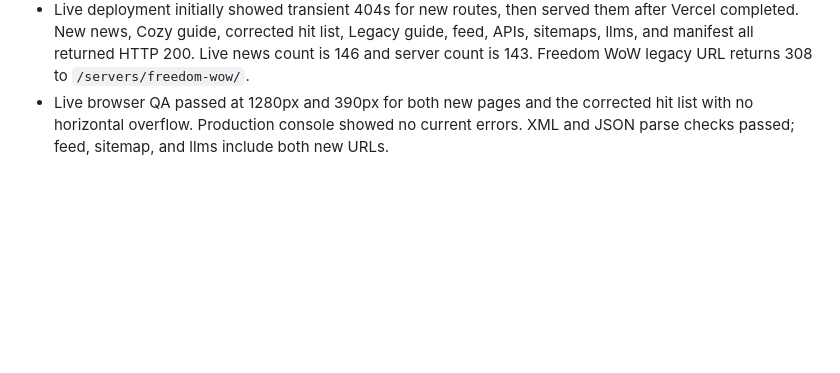
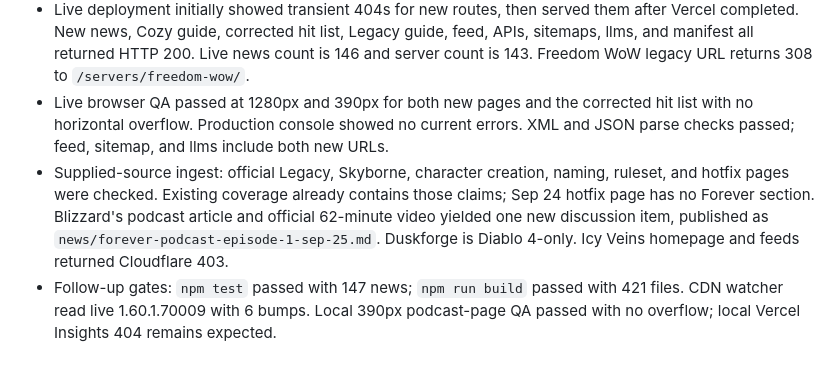
Before and after one commit to DealsBeam/world-of-warcraft-private-servers, a Markdown page: progress.md, the part around the change. Rendered like a GitHub page; blank space fills up the shorter version.

Commit message:
Add Forever podcast episode coverage
Record Blizzard's first Forever podcast episode and its official video source without treating discussion as new system evidence.

```diff
--- a/progress.md
+++ b/progress.md
@@ -187,3 +187,5 @@
 - IndexNow key returned HTTP 200 and accepted five affected URLs with HTTP 200.
 - Live deployment initially showed transient 404s for new routes, then served them after Vercel completed. New news, Cozy guide, corrected hit list, Legacy guide, feed, APIs, sitemaps, llms, and manifest all returned HTTP 200. Live news count is 146 and server count is 143. Freedom WoW legacy URL returns 308 to `/servers/freedom-wow/`.
 - Live browser QA passed at 1280px and 390px for both new pages and the corrected hit list with no horizontal overflow. Production console showed no current errors. XML and JSON parse checks passed; feed, sitemap, and llms include both new URLs.
+- Supplied-source ingest: official Legacy, Skyborne, character creation, naming, ruleset, and hotfix pages were checked. Existing coverage already contains those claims; Sep 24 hotfix page has no Forever section. Blizzard's podcast article and official 62-minute video yielded one new discussion item, published as `news/forever-podcast-episode-1-sep-25.md`. Duskforge is Diablo 4-only. Icy Veins homepage and feeds returned Cloudflare 403.
+- Follow-up gates: `npm test` passed with 147 news; `npm run build` passed with 421 files. CDN watcher read live 1.60.1.70009 with 6 bumps. Local 390px podcast-page QA passed with no overflow; local Vercel Insights 404 remains expected.
```
Also changed, not shown: src/news/forever-podcast-episode-1-sep-25.md (added, +13 -0 lines).
